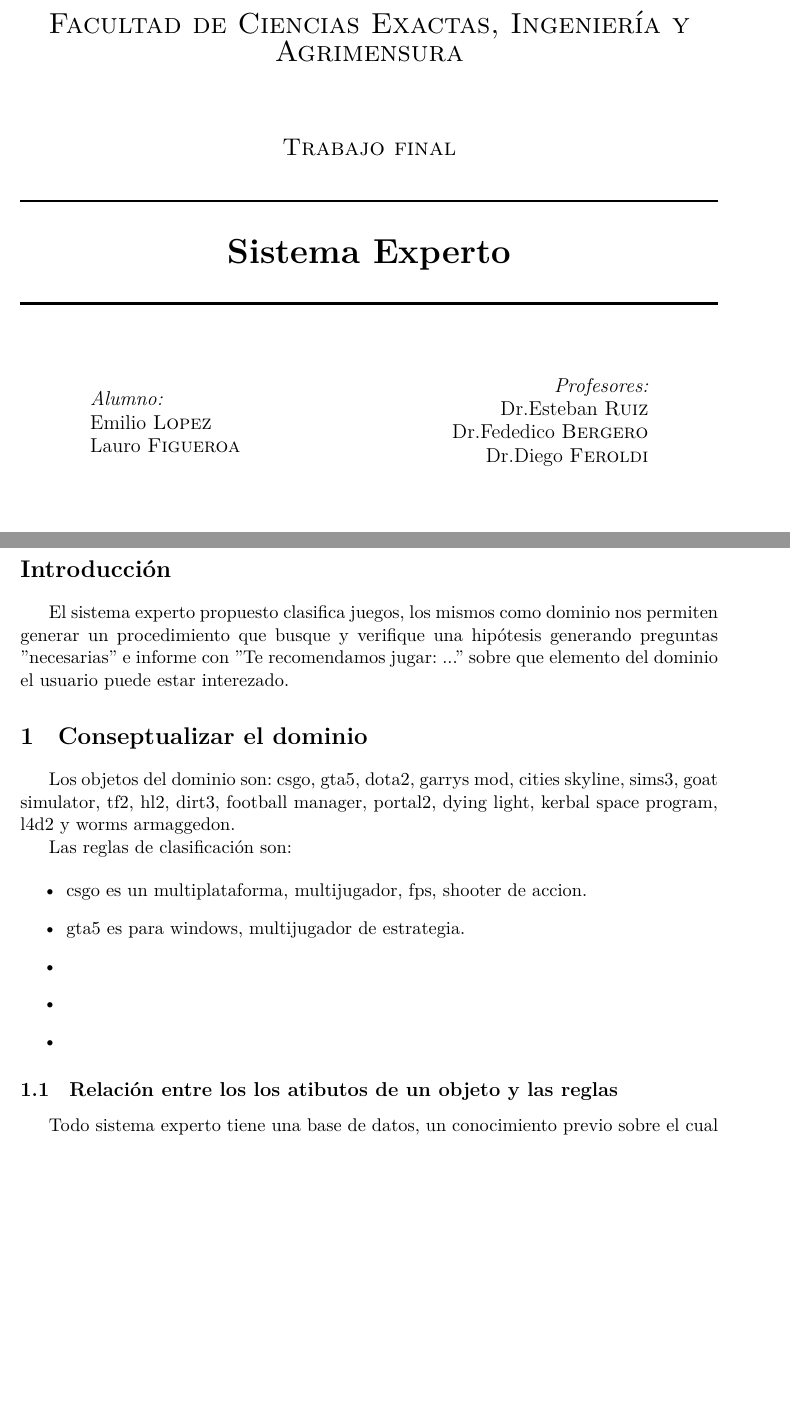
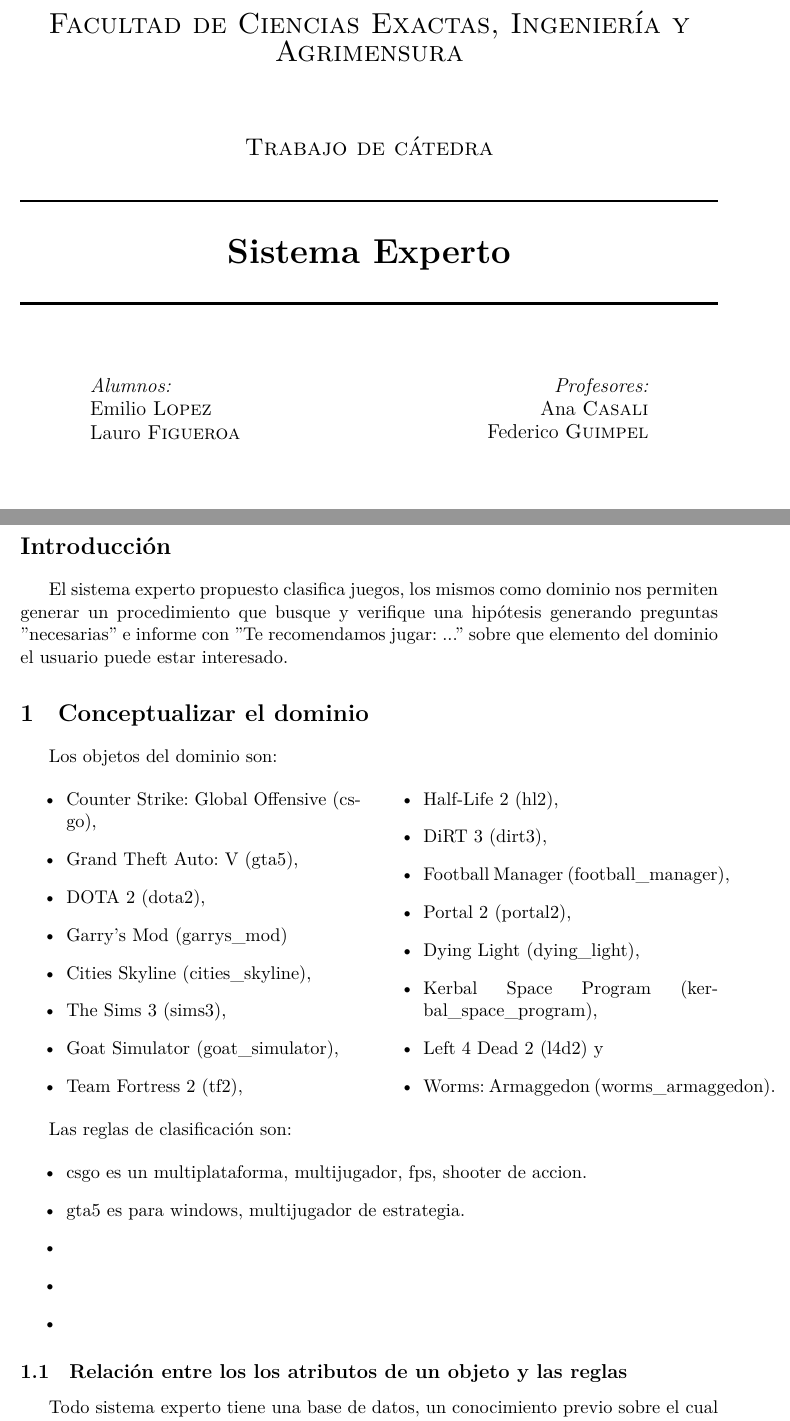
Before and after one commit to ljfigueroa/Inteligencia-Artificial, a LaTeX document (Informe.tex): two parts of pages 1 and 2 of 3, joined at a grey line, cut so that both start at the same text, the shorter picture padded with empty space. Compiled offline with XeLaTeX; a missing font is replaced by an installed copy or a similar font.

Commit message:
Columnas, correcciones y ampliaciones

```diff
--- a/Informe.tex
+++ b/Informe.tex
@@ -1,6 +1,7 @@
 \documentclass[11pt,oneside,a4paper]{article}
 \usepackage{xltxtra} % Para usar características avanzadas de XeLaTeX, como elegir la fuente.
 \usepackage{minted}
+\usepackage{multicol}
 \usepackage{polyglossia} % Un sustituto de babel.
 \setdefaultlanguage{spanish}
 \usepackage{indentfirst} % Necesario para que sangre la primera línea de los primeros párrafos.
@@ -39,7 +40,7 @@
 
 \textsc{\LARGE Facultad de Ciencias Exactas, Ingeniería y Agrimensura}\\[1.5cm]
 
-\textsc{\Large Trabajo final}\\[0.5cm]
+\textsc{\Large Trabajo de cátedra}\\[0.5cm]
 
 % Title
 \HRule \\[0.4cm]
@@ -51,7 +52,7 @@
 \noindent
 \begin{minipage}{0.4\textwidth}
 \begin{flushleft} \large
-\emph{Alumno:}\\
+\emph{Alumnos:}\\
 Emilio \textsc{Lopez}\\
 Lauro \textsc{Figueroa}
 \end{flushleft}
@@ -59,9 +60,8 @@
 \begin{minipage}{0.4\textwidth}
 \begin{flushright} \large
 \emph{Profesores:} \\
-Dr.Esteban \textsc{Ruiz}\\
-Dr.Fededico \textsc{Bergero}\\
-Dr.Diego \textsc{Feroldi}
+Ana \textsc{Casali}\\
+Federico \textsc{Guimpel}\\
 \end{flushright}
 \end{minipage}
 
@@ -82,28 +82,33 @@
 dominio nos permiten generar un procedimiento que busque y verifique
 una hipótesis generando preguntas "necesarias" e informe con          % o.O
 "Te recomendamos jugar: ..." sobre que elemento del dominio el
-usuario puede estar interezado.
+usuario puede estar interesado.
 
 
-\section{Conseptualizar el dominio}
+\section{Conceptualizar el dominio}
 
 Los objetos del dominio son:
-csgo,
-gta5,
-dota2,
-garrys mod,
-cities skyline,
-sims3,
-goat simulator,
-tf2,
-hl2,
-dirt3,
-football manager,
-portal2,
-dying light,
-kerbal space program,
-l4d2 y
-worms armaggedon.
+
+\begin{multicols}{2}
+\begin{itemize}
+\item Counter Strike: Global Offensive (csgo),
+\item Grand Theft Auto: V (gta5),
+\item DOTA 2 (dota2),
+\item Garry's Mod (garrys\_mod)
+\item Cities Skyline (cities\_skyline),
+\item The Sims 3 (sims3),
+\item Goat Simulator (goat\_simulator),
+\item Team Fortress 2 (tf2),
+\item Half-Life 2 (hl2),
+\item DiRT 3 (dirt3),
+\item Football Manager (football\_manager),
+\item Portal 2 (portal2),
+\item Dying Light (dying\_light),
+\item Kerbal Space Program (kerbal\_space\_program),
+\item Left 4 Dead 2 (l4d2) y
+\item Worms: Armaggedon (worms\_armaggedon).
+\end{itemize}
+\end{multicols}
 
 Las reglas de clasificación son:
 
@@ -126,13 +131,13 @@
 %  \item
 \end{itemize}
 
-\subsection{Relación entre los los atibutos de un objeto y las reglas}
+\subsection{Relación entre los los atributos de un objeto y las reglas}
 
 %Predicados. que son y como los combinamos?
-%los predicados son reglas?, si lo son como se las carateriasa o diferencia?
+%los predicados son reglas?, si lo son como se las carateriza o diferencia?
 
 Todo sistema experto tiene una base de datos, un conocimiento previo sobre el
-cual razonar. Las reglas de clasificacion de los objetos son propiedades
+cual razonar. Las reglas de clasificación de los objetos son propiedades
 sobre los mismos de las cuales podemos inferir conocimiento.
 
 \inputminted[firstline=1, lastline=13, fontsize=\footnotesize]{perl}{tp-prolog.pl}
```
Also changed, not shown: Informe.tex (21 more changed lines).
